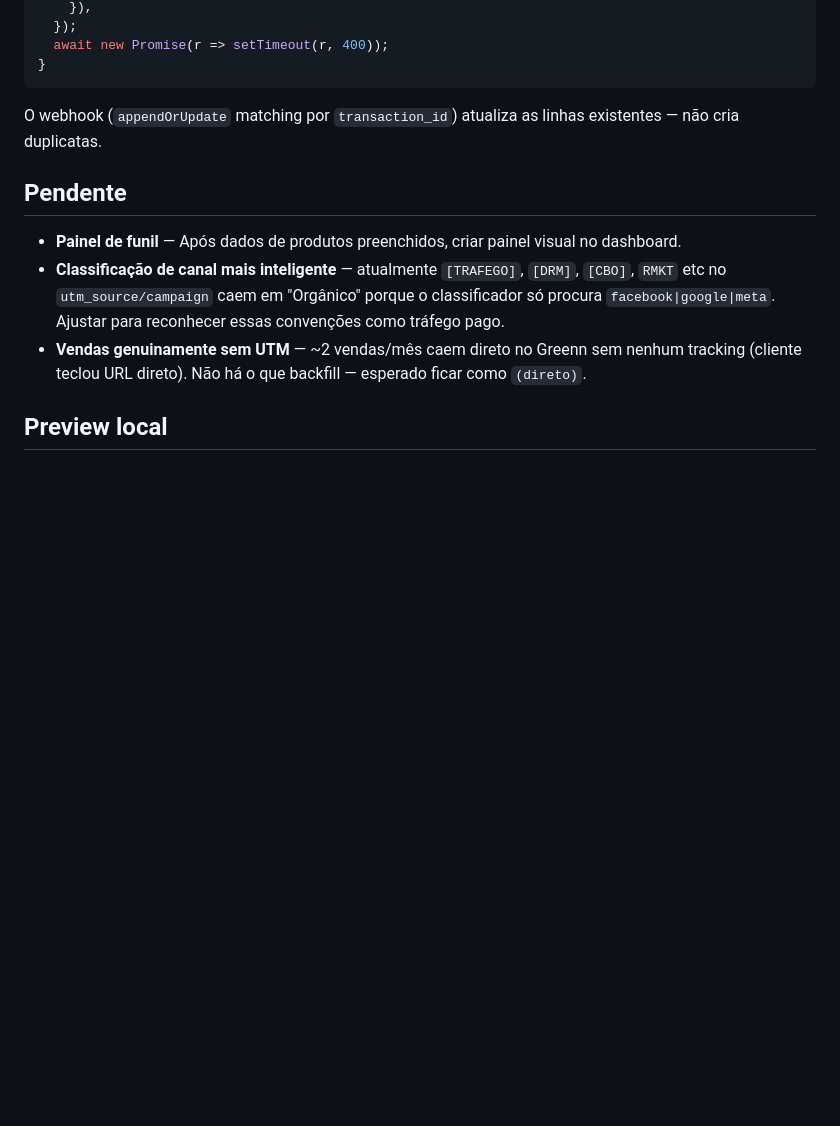
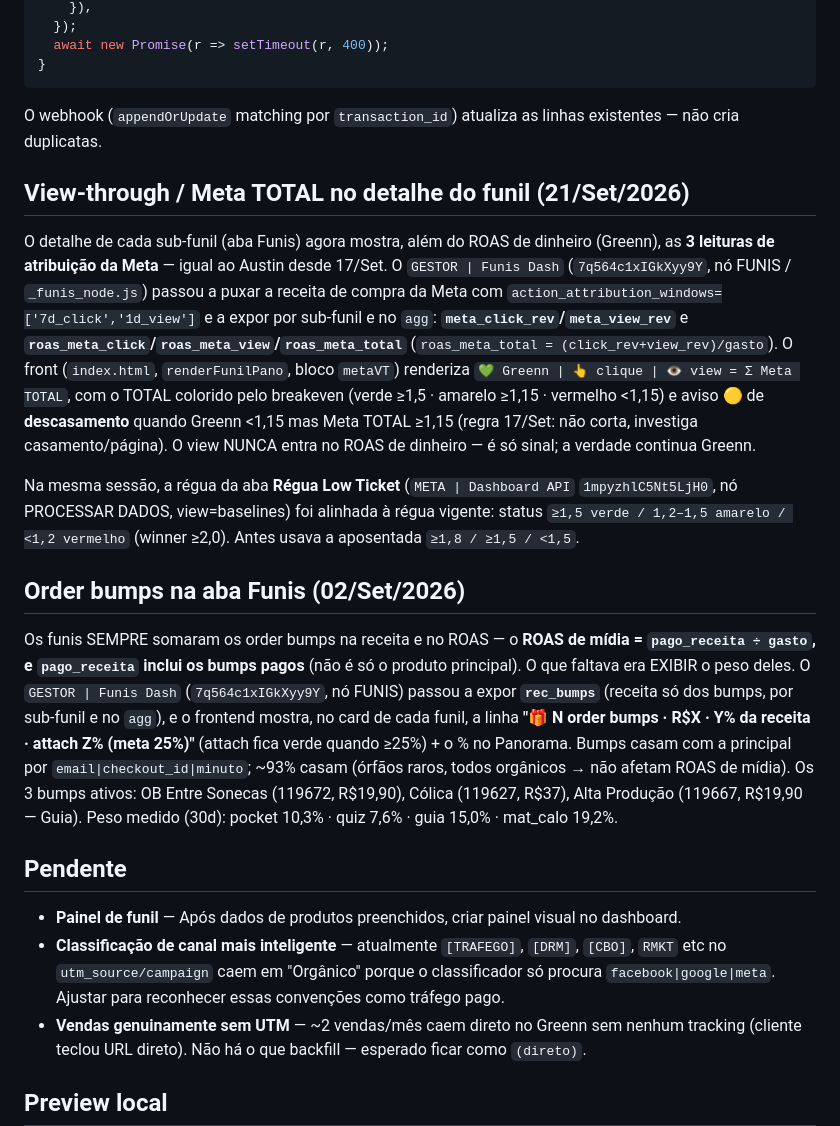
Before and after one commit to brunotropolis/meta-ads-dashboard, a Markdown page: CLAUDE.md, the part around the change. GitHub-like rendering; blank space fills up the shorter version.

Commit message:
doc: view-through/Meta TOTAL no detalhe do funil + regua baselines 1,2/1,5/2,0

````diff
--- a/CLAUDE.md
+++ b/CLAUDE.md
@@ -326,6 +326,16 @@ for (const v of (dash.vendas?.hoje || [])) {
 ```
 O webhook (`appendOrUpdate` matching por `transaction_id`) atualiza as linhas existentes — não cria duplicatas.
 
+## View-through / Meta TOTAL no detalhe do funil (21/Set/2026)
+
+O detalhe de cada sub-funil (aba Funis) agora mostra, além do ROAS de dinheiro (Greenn), as **3 leituras de atribuição da Meta** — igual ao Austin desde 17/Set. O `GESTOR | Funis Dash` (`7q564c1xIGkXyy9Y`, nó FUNIS / `_funis_node.js`) passou a puxar a receita de compra da Meta com `action_attribution_windows=['7d_click','1d_view']` e a expor por sub-funil e no `agg`: **`meta_click_rev`/`meta_view_rev`** e **`roas_meta_click`/`roas_meta_view`/`roas_meta_total`** (`roas_meta_total = (click_rev+view_rev)/gasto`). O front (`index.html`, `renderFunilPano`, bloco `metaVT`) renderiza `💚 Greenn | 👆 clique | 👁 view = Σ Meta TOTAL`, com o TOTAL colorido pelo breakeven (verde ≥1,5 · amarelo ≥1,15 · vermelho <1,15) e aviso 🟡 de **descasamento** quando Greenn <1,15 mas Meta TOTAL ≥1,15 (regra 17/Set: não corta, investiga casamento/página). O view NUNCA entra no ROAS de dinheiro — é só sinal; a verdade continua Greenn.
+
+Na mesma sessão, a régua da aba **Régua Low Ticket** (`META | Dashboard API` `1mpyzhlC5Nt5LjH0`, nó PROCESSAR DADOS, view=baselines) foi alinhada à régua vigente: status `≥1,5 verde / 1,2–1,5 amarelo / <1,2 vermelho` (winner ≥2,0). Antes usava a aposentada `≥1,8 / ≥1,5 / <1,5`.
+
+## Order bumps na aba Funis (02/Set/2026)
+
+Os funis SEMPRE somaram os order bumps na receita e no ROAS — o **ROAS de mídia = `pago_receita ÷ gasto`, e `pago_receita` inclui os bumps pagos** (não é só o produto principal). O que faltava era EXIBIR o peso deles. O `GESTOR | Funis Dash` (`7q564c1xIGkXyy9Y`, nó FUNIS) passou a expor **`rec_bumps`** (receita só dos bumps, por sub-funil e no `agg`), e o frontend mostra, no card de cada funil, a linha **"🎁 N order bumps · R$X · Y% da receita · attach Z% (meta 25%)"** (attach fica verde quando ≥25%) + o % no Panorama. Bumps casam com a principal por `email|checkout_id|minuto`; ~93% casam (órfãos raros, todos orgânicos → não afetam ROAS de mídia). Os 3 bumps ativos: OB Entre Sonecas (119672, R$19,90), Cólica (119627, R$37), Alta Produção (119667, R$19,90 — Guia). Peso medido (30d): pocket 10,3% · quiz 7,6% · guia 15,0% · mat_calo 19,2%.
+
 ## Pendente
 
 - **Painel de funil** — Após dados de produtos preenchidos, criar painel visual no dashboard.
````
